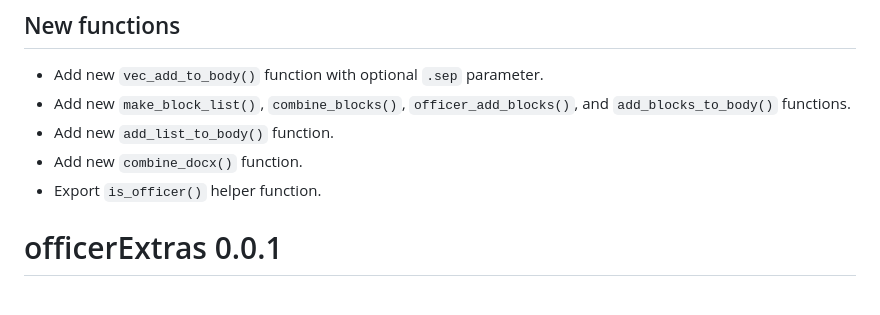
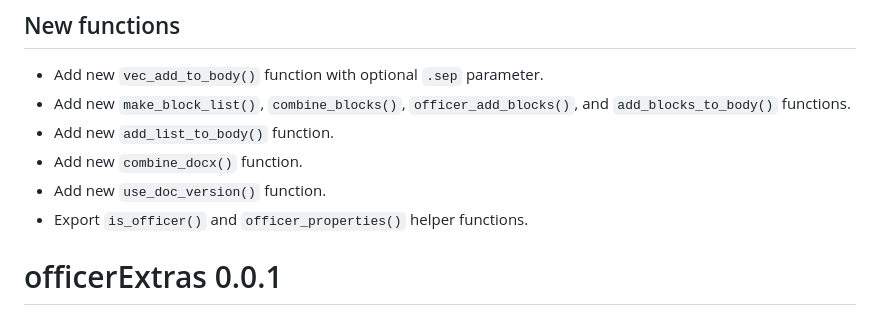
Before and after one commit to elipousson/officerExtras, a Markdown page: NEWS.md, the part around the change. Rendered like a GitHub page.

Commit message:
docs: update NEWS

```diff
--- a/NEWS.md
+++ b/NEWS.md
@@ -13,7 +13,8 @@
 * Add new `make_block_list()`, `combine_blocks()`, `officer_add_blocks()`, and `add_blocks_to_body()` functions.
 * Add new `add_list_to_body()` function.
 * Add new `combine_docx()` function.
-* Export `is_officer()` helper function.
+* Add new `use_doc_version()` function.
+* Export `is_officer()` and `officer_properties()` helper functions.
 
 # officerExtras 0.0.1
 
```
